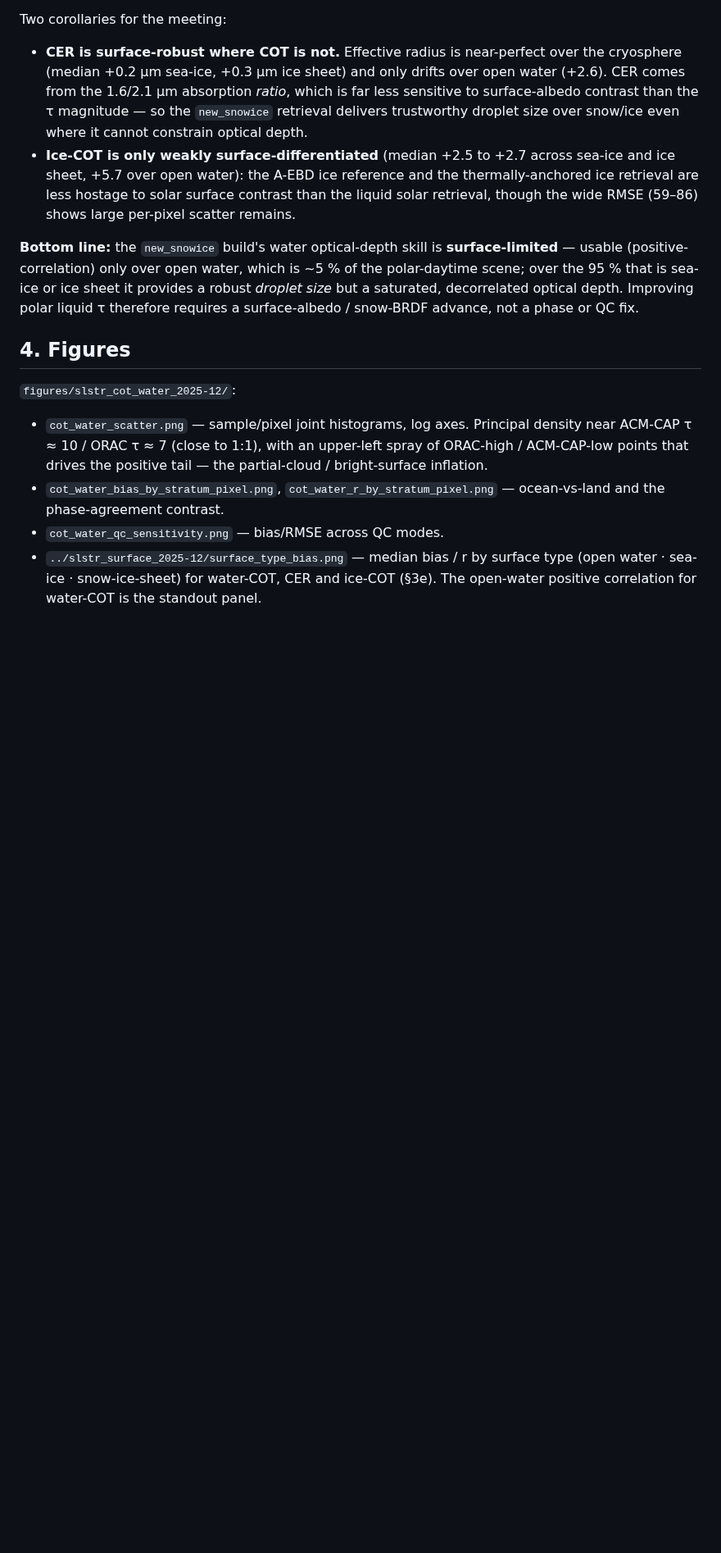
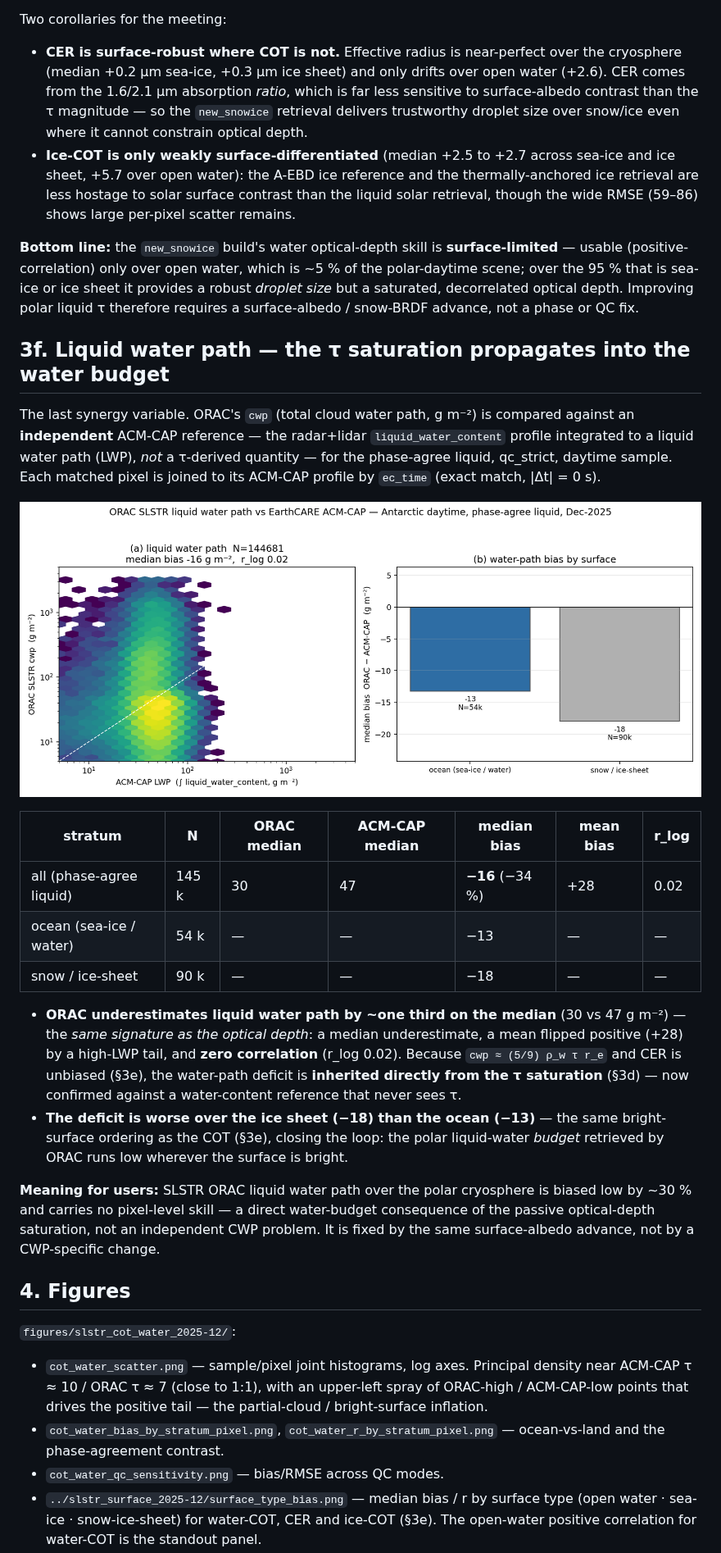
Before and after one commit to ray-climate/cloud_cci, a Markdown page: docs/reports/slstr_cot_water_2025-12.md, the part around one of its changes. Shown at 82% size. Drawn GitHub-style; pictures changed too: figures/slstr_cwp_2025-12/cwp_validation.png (added); blank space fills up the shorter version.

```diff
--- a/docs/reports/slstr_cot_water_2025-12.md
+++ b/docs/reports/slstr_cot_water_2025-12.md
@@ -235,6 +235,39 @@ provides a robust *droplet size* but a saturated, decorrelated optical depth.
 Improving polar liquid τ therefore requires a surface-albedo / snow-BRDF advance,
 not a phase or QC fix.
 
+## 3f. Liquid water path — the τ saturation propagates into the water budget
+
+The last synergy variable. ORAC's `cwp` (total cloud water path, g m⁻²) is
+compared against an **independent** ACM-CAP reference — the radar+lidar
+`liquid_water_content` profile integrated to a liquid water path (LWP), *not* a
+τ-derived quantity — for the phase-agree liquid, qc_strict, daytime sample. Each
+matched pixel is joined to its ACM-CAP profile by `ec_time` (exact match, |Δt| =
+0 s).
+
+![CWP validation](../../figures/slstr_cwp_2025-12/cwp_validation.png)
+
+| stratum | N | ORAC median | ACM-CAP median | **median bias** | mean bias | r_log |
+| ------- | -- | ----------- | -------------- | --------------- | --------- | ----- |
+| all (phase-agree liquid) | 145 k | 30 | 47 | **−16** (−34 %) | +28 | 0.02 |
+| ocean (sea-ice / water)  |  54 k | — | — | −13 | — | — |
+| snow / ice-sheet         |  90 k | — | — | −18 | — | — |
+
+- **ORAC underestimates liquid water path by ~one third on the median** (30 vs
+  47 g m⁻²) — the *same signature as the optical depth*: a median underestimate, a
+  mean flipped positive (+28) by a high-LWP tail, and **zero correlation**
+  (r_log 0.02). Because `cwp ≈ (5/9) ρ_w τ r_e` and CER is unbiased (§3e), the
+  water-path deficit is **inherited directly from the τ saturation** (§3d) — now
+  confirmed against a water-content reference that never sees τ.
+- **The deficit is worse over the ice sheet (−18) than the ocean (−13)** — the
+  same bright-surface ordering as the COT (§3e), closing the loop: the polar
+  liquid-water *budget* retrieved by ORAC runs low wherever the surface is bright.
+
+**Meaning for users:** SLSTR ORAC liquid water path over the polar cryosphere is
+biased low by ~30 % and carries no pixel-level skill — a direct water-budget
+consequence of the passive optical-depth saturation, not an independent CWP
+problem. It is fixed by the same surface-albedo advance, not by a CWP-specific
+change.
+
 ## 4. Figures
 
 `figures/slstr_cot_water_2025-12/`:
```
Also changed, not shown: other parts of docs/reports/slstr_cot_water_2025-12.md (+22 -3 lines), docs/reports/slstr_validation_summary_2025-12.md (+22 -5 lines), 2 other files.
